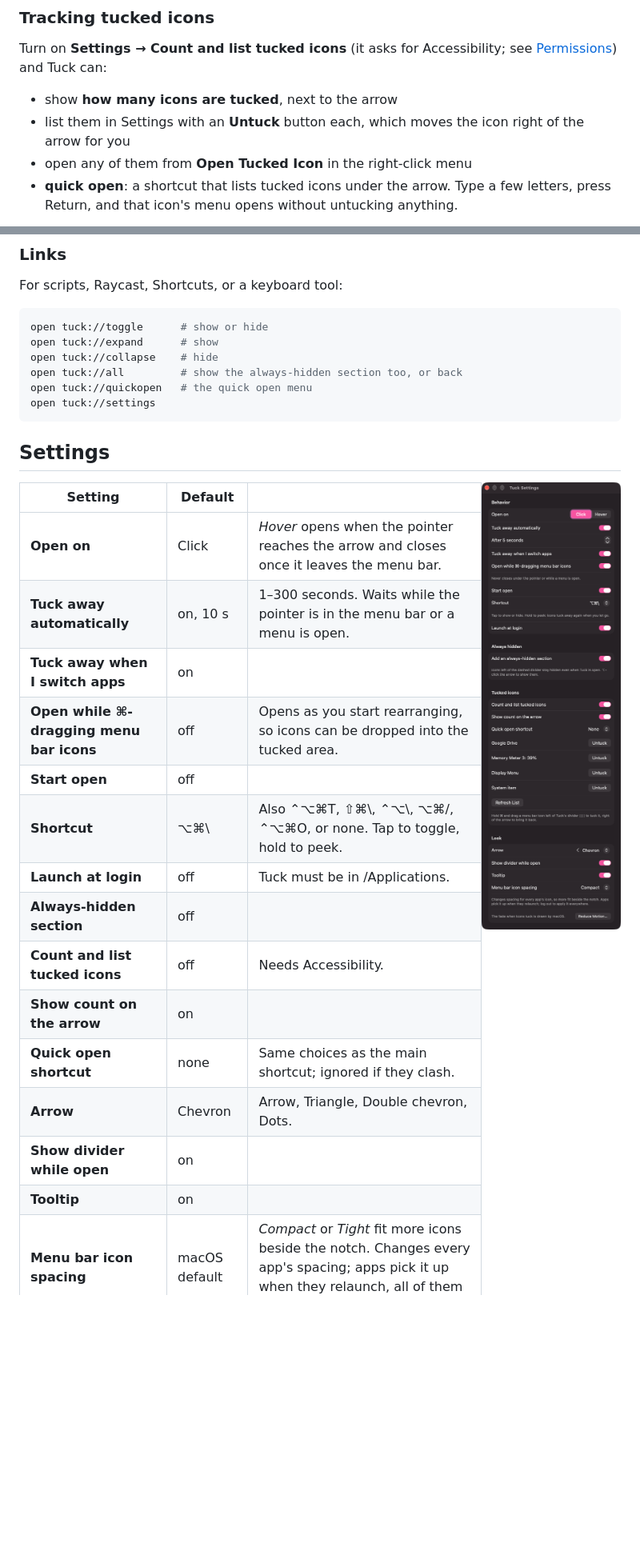
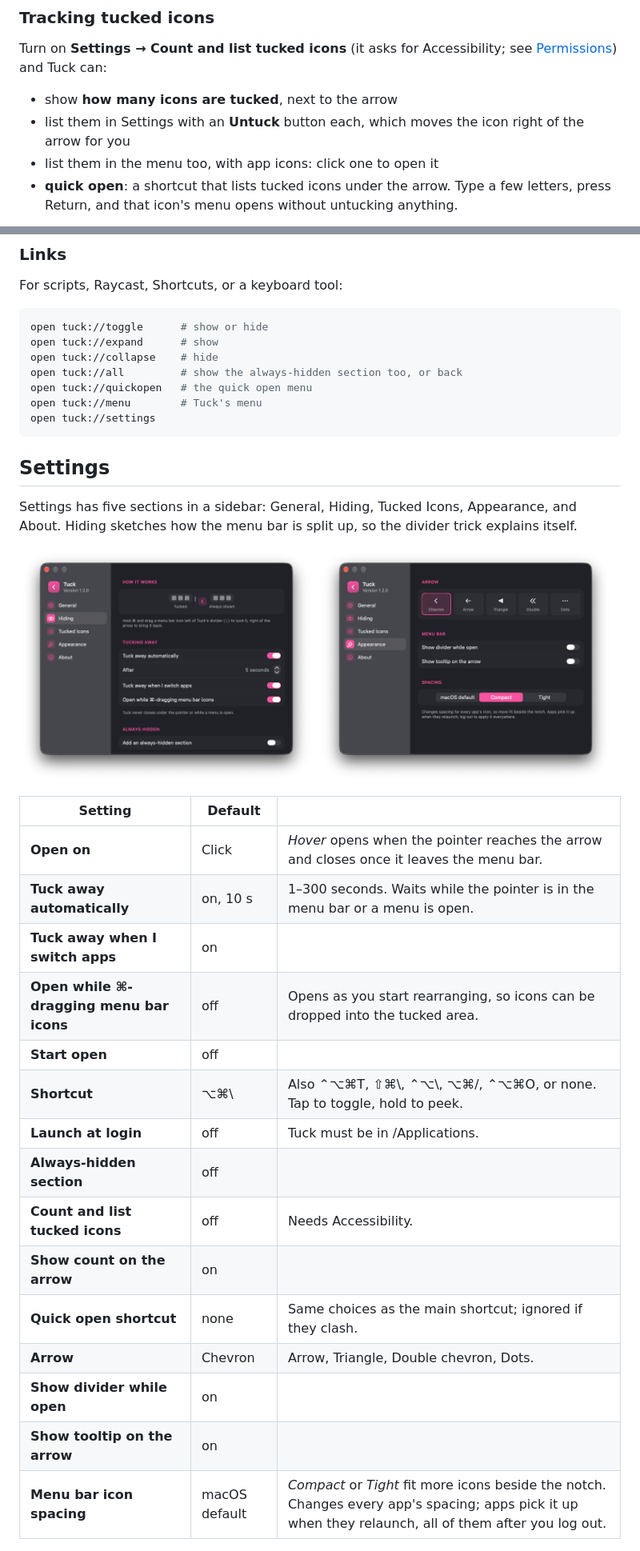
Before and after one commit to twodxme/macos-tuck, a Markdown page: README.md, 2 parts joined by grey strips. Shown at 80% size. Rendered like a GitHub page; pictures changed too: docs/settings-appearance.png (added), docs/settings.png; blank space fills up the shorter version.

````diff
--- a/README.md
+++ b/README.md
@@ -56,7 +62,7 @@ Turn on **Settings → Count and list tucked icons** (it asks for Accessibility;
 
 - show **how many icons are tucked**, next to the arrow
 - list them in Settings with an **Untuck** button each, which moves the icon right of the arrow for you
-- open any of them from **Open Tucked Icon** in the right-click menu
+- list them in the menu too, with app icons: click one to open it
 - **quick open**: a shortcut that lists tucked icons under the arrow. Type a few letters, press Return, and that icon's menu opens without untucking anything.
 
 ![Quick open: a menu under the arrow lists the tucked icons by name](docs/quick-open.png)
@@ -71,12 +77,18 @@ open tuck://expand      # show
 open tuck://collapse    # hide
 open tuck://all         # show the always-hidden section too, or back
 open tuck://quickopen   # the quick open menu
+open tuck://menu        # Tuck's menu
 open tuck://settings
 ```
 
 ## Settings
 
-<img src="docs/settings.png" alt="Tuck's settings window: Behavior, Always hidden, Tucked icons and Look sections" width="320" align="right">
+Settings has five sections in a sidebar: General, Hiding, Tucked Icons, Appearance, and About. Hiding sketches how the menu bar is split up, so the divider trick explains itself.
+
+<p>
+  <img src="docs/settings.png" alt="Tuck's Settings, Hiding section: a sketch of the menu bar sections, then the tuck-away options and the always-hidden switch" width="49%">
+  <img src="docs/settings-appearance.png" alt="Tuck's Settings, Appearance section: arrow styles as tiles, divider and tooltip switches, and icon spacing" width="49%">
+</p>
 
 | Setting | Default | |
 |---|---|---|
@@ -93,5 +105,5 @@ open tuck://settings
 | **Quick open shortcut** | none | Same choices as the main shortcut; ignored if they clash. |
 | **Arrow** | Chevron | Arrow, Triangle, Double chevron, Dots. |
 | **Show divider while open** | on | |
-| **Tooltip** | on | |
+| **Show tooltip on the arrow** | on | |
 | **Menu bar icon spacing** | macOS default | *Compact* or *Tight* fit more icons beside the notch. Changes every app's spacing; apps pick it up when they relaunch, all of them after you log out. |
````
Also changed, not shown: other parts of README.md (+8 -4 lines), docs/menu.png (added), 5 other files.
